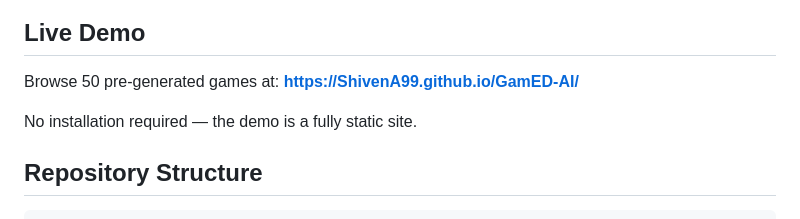
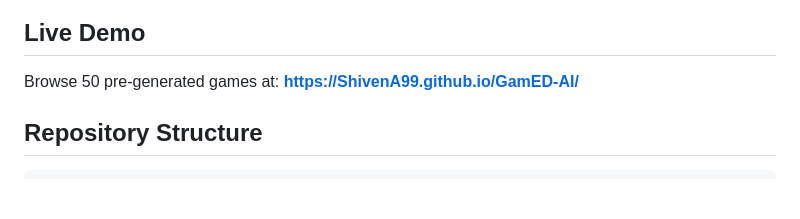
Before and after one commit to ShivenA99/GamED-AI, a Markdown page: README.md, the part around the change. Rendered like a GitHub page; blank space fills up the shorter version.

Commit message:
Update README to remove installation note
Removed installation note for the live demo.

```diff
--- a/README.md
+++ b/README.md
@@ -30,8 +30,6 @@ GamED.AI is a hierarchical multi-agent framework that automatically transforms e
 ## Live Demo
 
 Browse 50 pre-generated games at: **https://ShivenA99.github.io/GamED-AI/**
-
-No installation required — the demo is a fully static site.
 
 ## Repository Structure
 
```
